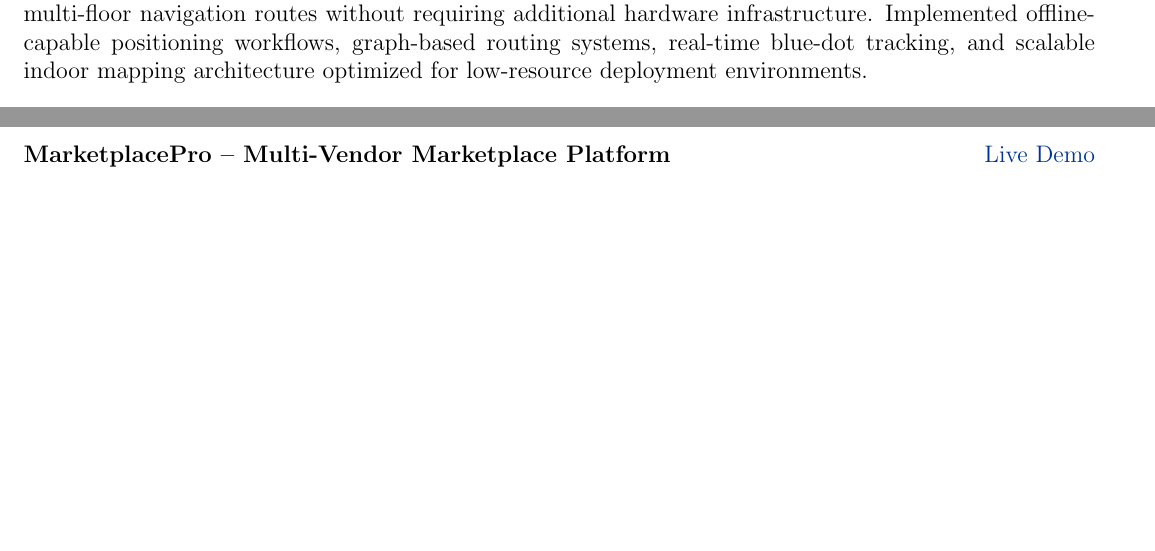
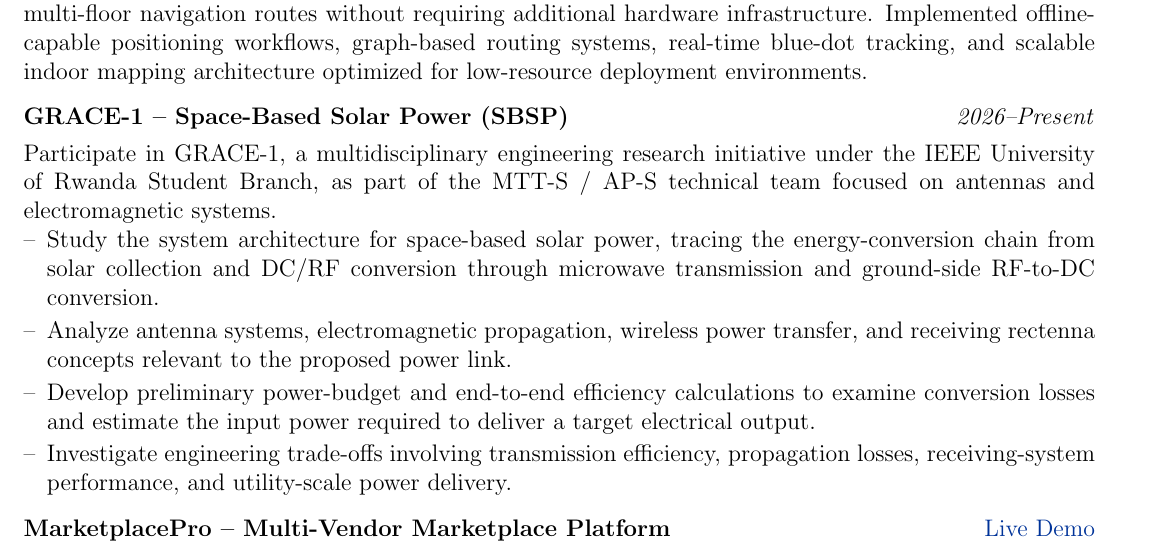
Before and after one commit to GILBERT-Tuyambaze/Gilbert-Tuyambaze-CV, a LaTeX CV (cv.tex): two parts of pages 1 and 2 of 3 before the commit and part of page 2 of 4 after it, the two joined at a grey line, cut so that both start at the same text, the shorter picture padded with empty space. Compiled offline with pdfLaTeX.

Commit message:
Update cv.tex

```diff
--- a/cv.tex
+++ b/cv.tex
@@ -131,6 +141,42 @@
 Developed a real-time indoor positioning and navigation prototype for the University of Rwanda using Wi-Fi fingerprinting, IMU sensor fusion, Kalman filtering, and A* pathfinding algorithms. Engineered a multi-layer React Native system capable of estimating user position in (x, y, floor) coordinates and generating multi-floor navigation routes without requiring additional hardware infrastructure. Implemented offline-capable positioning workflows, graph-based routing systems, real-time blue-dot tracking, and scalable indoor mapping architecture optimized for low-resource deployment environments.
 } \\
 \end{tabularx}
+
+
+% GRACE-1: SPACE-BASED SOLAR POWER
+\begin{tabularx}{\linewidth}{ @{}l r@{} }
+\textbf{GRACE-1 -- Space-Based Solar Power (SBSP)} &
+\textit{2026--Present} \\[3.75pt]
+
+\multicolumn{2}{@{}X@{}}{
+Participate in GRACE-1, a multidisciplinary engineering
+research initiative under the IEEE University of Rwanda
+Student Branch, as part of the MTT-S / AP-S technical team
+focused on antennas and electromagnetic systems.
+
+\begin{itemize}[nosep,leftmargin=1em,itemsep=2pt,label=--]
+    \item Study the system architecture for space-based
+    solar power, tracing the energy-conversion chain from
+    solar collection and DC/RF conversion through microwave
+    transmission and ground-side RF-to-DC conversion.
+
+    \item Analyze antenna systems, electromagnetic
+    propagation, wireless power transfer, and receiving
+    rectenna concepts relevant to the proposed power link.
+
+    \item Develop preliminary power-budget and
+    end-to-end efficiency calculations to examine
+    conversion losses and estimate the input power
+    required to deliver a target electrical output.
+
+    \item Investigate engineering trade-offs involving
+    transmission efficiency, propagation losses,
+    receiving-system performance, and utility-scale
+    power delivery.
+\end{itemize}
+} \\
+\end{tabularx}
+
 
 \begin{tabularx}{\linewidth}{ @{}l r@{} }
 \textbf{MarketplacePro -- Multi-Vendor Marketplace Platform} & \hfill \href{https://marketplacepro.vercel.app}{Live Demo} \\[3.75pt]
```
Also changed, not shown: cv.tex (23 more changed lines).
